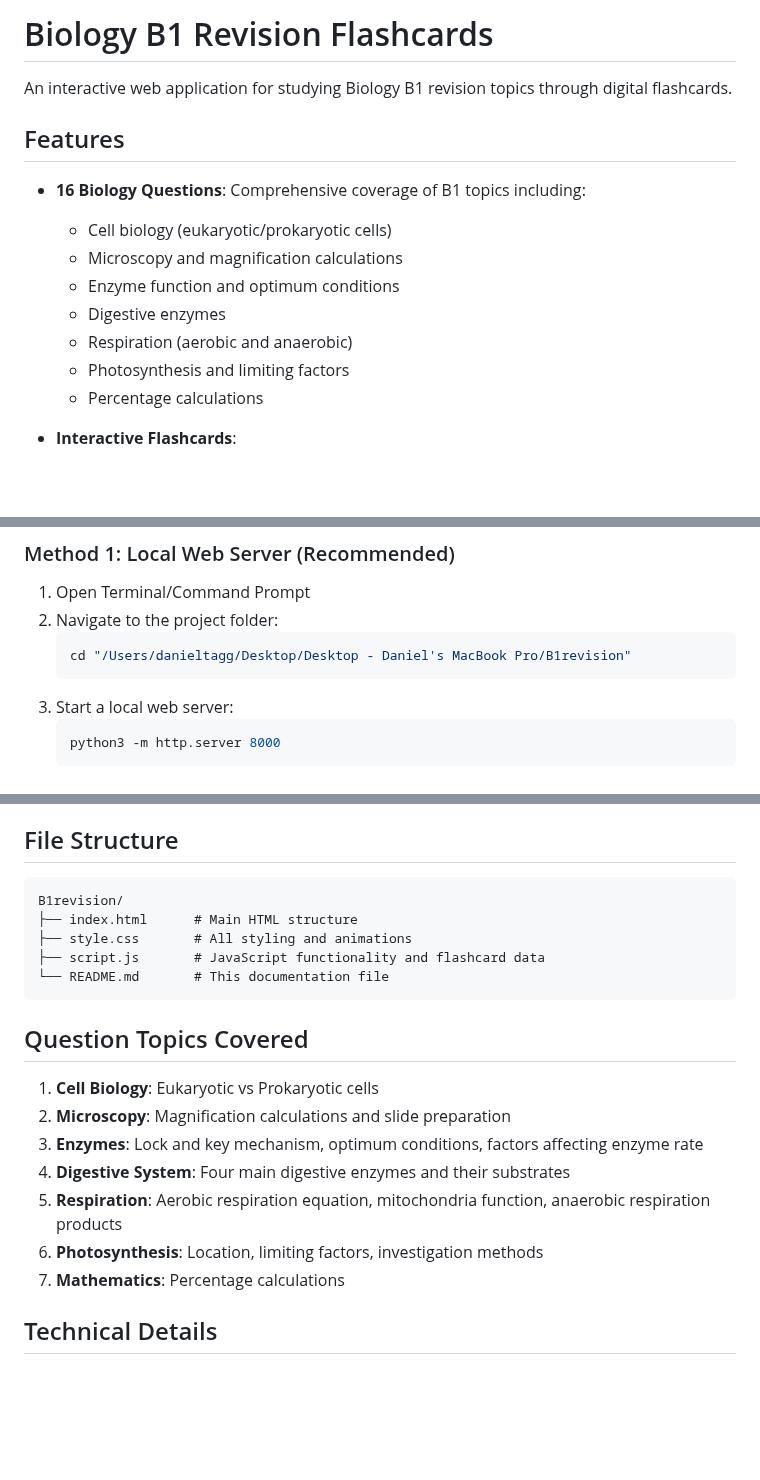
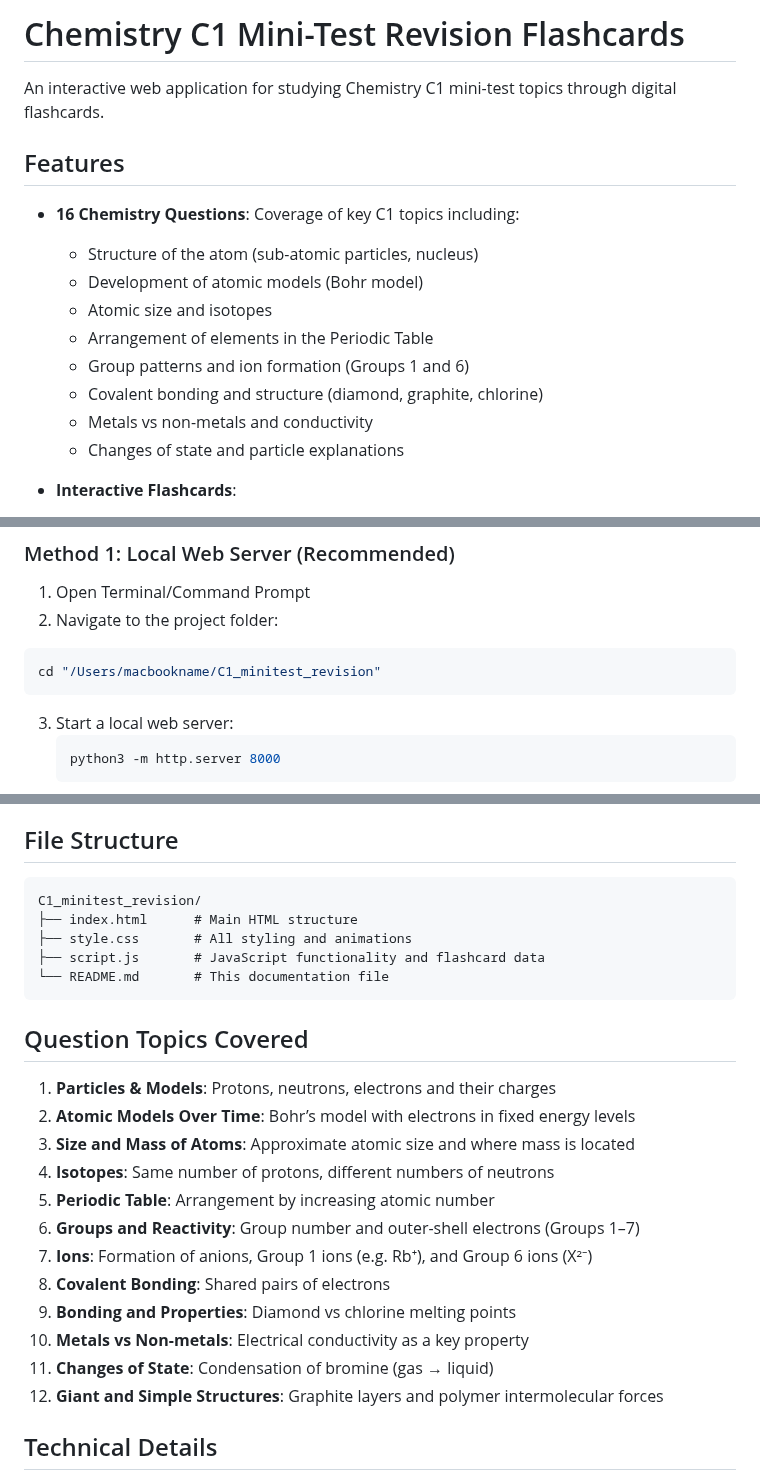
Before and after one commit to taggatron/C1_minitest_revision, a Markdown page: README.md, 3 parts joined by grey strips. Drawn GitHub-style; blank space fills up the shorter version.

````diff
--- a/README.md
+++ b/README.md
@@ -1,17 +1,18 @@
-# Biology B1 Revision Flashcards
+# Chemistry C1 Mini-Test Revision Flashcards
 
-An interactive web application for studying Biology B1 revision topics through digital flashcards.
+An interactive web application for studying Chemistry C1 mini-test topics through digital flashcards.
 
 ## Features
 
-- **16 Biology Questions**: Comprehensive coverage of B1 topics including:
-  - Cell biology (eukaryotic/prokaryotic cells)
-  - Microscopy and magnification calculations
-  - Enzyme function and optimum conditions
-  - Digestive enzymes
-  - Respiration (aerobic and anaerobic)
-  - Photosynthesis and limiting factors
-  - Percentage calculations
+- **16 Chemistry Questions**: Coverage of key C1 topics including:
+  - Structure of the atom (sub-atomic particles, nucleus)
+  - Development of atomic models (Bohr model)
+  - Atomic size and isotopes
+  - Arrangement of elements in the Periodic Table
+  - Group patterns and ion formation (Groups 1 and 6)
+  - Covalent bonding and structure (diamond, graphite, chlorine)
+  - Metals vs non-metals and conductivity
+  - Changes of state and particle explanations
 
 - **Interactive Flashcards**:
   - Click any card to flip between question and answer
@@ -33,9 +34,9 @@ An interactive web application for studying Biology B1 revision topics through d
 ### Method 1: Local Web Server (Recommended)
 1. Open Terminal/Command Prompt
 2. Navigate to the project folder:
-   ```bash
-   cd "/Users/danieltagg/Desktop/Desktop - Daniel's MacBook Pro/B1revision"
-   ```
+  ```bash
+  cd "/Users/macbookname/C1_minitest_revision"
+  ```
 3. Start a local web server:
    ```bash
    python3 -m http.server 8000
@@ -57,7 +58,7 @@ An interactive web application for studying Biology B1 revision topics through d
 ## File Structure
 
 ```
-B1revision/
+C1_minitest_revision/
 ├── index.html      # Main HTML structure
 ├── style.css       # All styling and animations
 ├── script.js       # JavaScript functionality and flashcard data
@@ -66,13 +67,18 @@ B1revision/
 
 ## Question Topics Covered
 
-1. **Cell Biology**: Eukaryotic vs Prokaryotic cells
-2. **Microscopy**: Magnification calculations and slide preparation
-3. **Enzymes**: Lock and key mechanism, optimum conditions, factors affecting enzyme rate
-4. **Digestive System**: Four main digestive enzymes and their substrates
-5. **Respiration**: Aerobic respiration equation, mitochondria function, anaerobic respiration products
-6. **Photosynthesis**: Location, limiting factors, investigation methods
-7. **Mathematics**: Percentage calculations
+1. **Particles & Models**: Protons, neutrons, electrons and their charges
+2. **Atomic Models Over Time**: Bohr’s model with electrons in fixed energy levels
+3. **Size and Mass of Atoms**: Approximate atomic size and where mass is located
+4. **Isotopes**: Same number of protons, different numbers of neutrons
+5. **Periodic Table**: Arrangement by increasing atomic number
+6. **Groups and Reactivity**: Group number and outer-shell electrons (Groups 1–7)
+7. **Ions**: Formation of anions, Group 1 ions (e.g. Rb⁺), and Group 6 ions (X²⁻)
+8. **Covalent Bonding**: Shared pairs of electrons
+9. **Bonding and Properties**: Diamond vs chlorine melting points
+10. **Metals vs Non-metals**: Electrical conductivity as a key property
+11. **Changes of State**: Condensation of bromine (gas → liquid)
+12. **Giant and Simple Structures**: Graphite layers and polymer intermolecular forces
 
 ## Technical Details
 
````
Also changed, not shown: other parts of README.md (+1 -1 lines).
